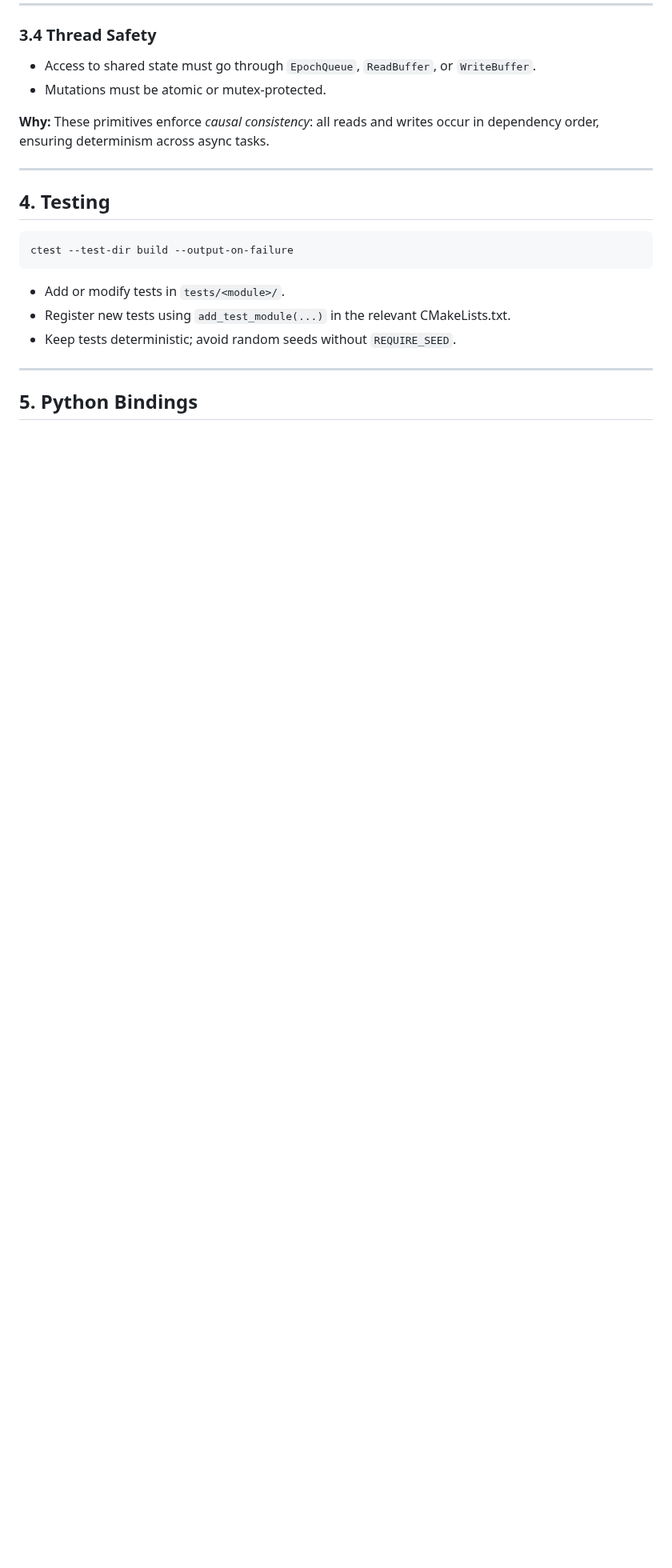
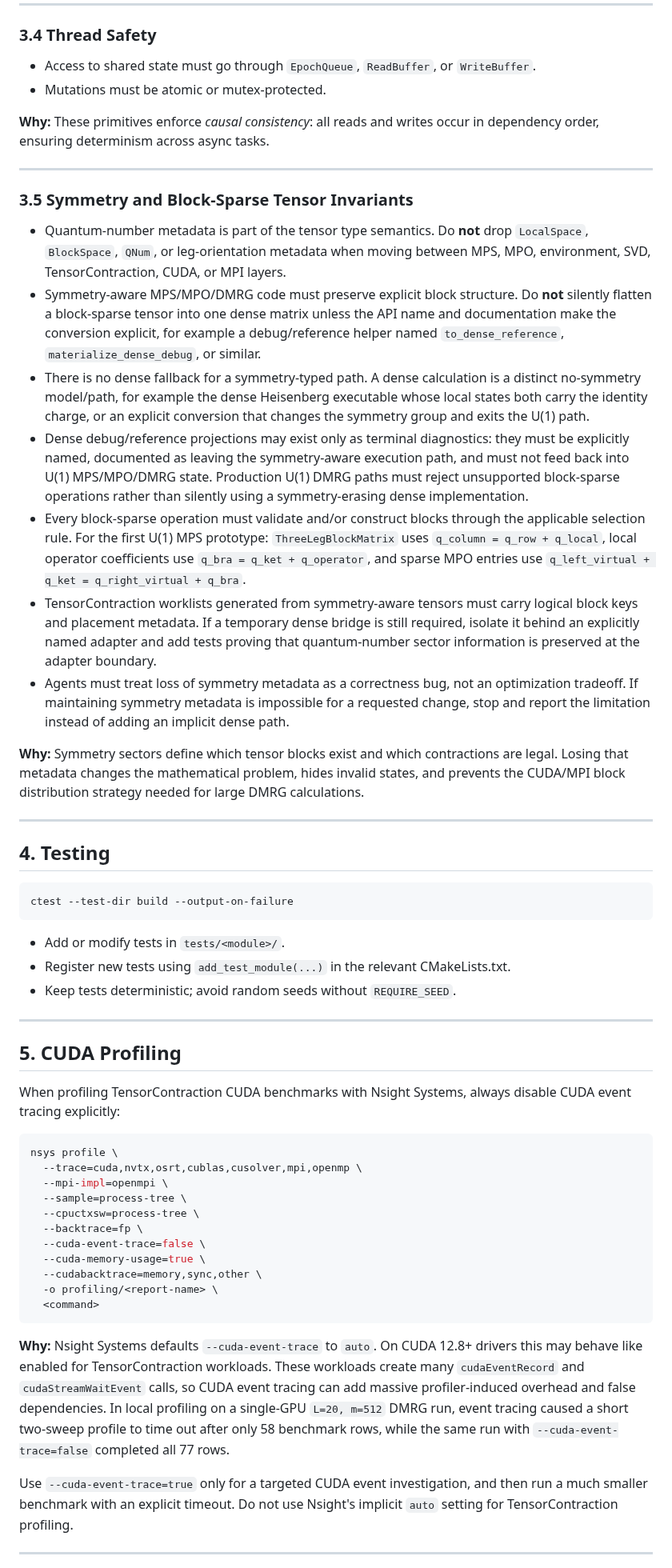
Before and after one commit to ianmccul/uni20, a Markdown page: AGENTS.md, the part around one of its changes. Shown at 80% size. Rendered like a GitHub page; blank space fills up the shorter version.

````diff
--- a/AGENTS.md
+++ b/AGENTS.md
@@ -109,6 +109,48 @@ These primitives enforce *causal consistency*: all reads and writes occur in dep
 
 ---
 
+### 3.5 Symmetry and Block-Sparse Tensor Invariants
+
+* Quantum-number metadata is part of the tensor type semantics. Do **not** drop
+  `LocalSpace`, `BlockSpace`, `QNum`, or leg-orientation metadata when moving
+  between MPS, MPO, environment, SVD, TensorContraction, CUDA, or MPI layers.
+* Symmetry-aware MPS/MPO/DMRG code must preserve explicit block structure. Do
+  **not** silently flatten a block-sparse tensor into one dense matrix unless
+  the API name and documentation make the conversion explicit, for example a
+  debug/reference helper named `to_dense_reference`, `materialize_dense_debug`,
+  or similar.
+* There is no dense fallback for a symmetry-typed path. A dense calculation is
+  a distinct no-symmetry model/path, for example the dense Heisenberg executable
+  whose local states both carry the identity charge, or an explicit conversion
+  that changes the symmetry group and exits the U(1) path.
+* Dense debug/reference projections may exist only as terminal diagnostics:
+  they must be explicitly named, documented as leaving the symmetry-aware
+  execution path, and must not feed back into U(1) MPS/MPO/DMRG state.
+  Production U(1) DMRG paths must reject unsupported block-sparse operations
+  rather than silently using a symmetry-erasing dense implementation.
+* Every block-sparse operation must validate and/or construct blocks through
+  the applicable selection rule. For the first U(1) MPS prototype:
+  `ThreeLegBlockMatrix` uses `q_column = q_row + q_local`, local operator
+  coefficients use `q_bra = q_ket + q_operator`, and sparse MPO entries use
+  `q_left_virtual + q_ket = q_right_virtual + q_bra`.
+* TensorContraction worklists generated from symmetry-aware tensors must carry
+  logical block keys and placement metadata. If a temporary dense bridge is
+  still required, isolate it behind an explicitly named adapter and add tests
+  proving that quantum-number sector information is preserved at the adapter
+  boundary.
+* Agents must treat loss of symmetry metadata as a correctness bug, not an
+  optimization tradeoff. If maintaining symmetry metadata is impossible for a
+  requested change, stop and report the limitation instead of adding an
+  implicit dense path.
+
+**Why:**
+Symmetry sectors define which tensor blocks exist and which contractions are
+legal. Losing that metadata changes the mathematical problem, hides invalid
+states, and prevents the CUDA/MPI block distribution strategy needed for large
+DMRG calculations.
+
+---
+
 ## 4. Testing
 
 ```bash
@@ -121,4 +163,36 @@ ctest --test-dir build --output-on-failure
 
 ---
 
-## 5. Python Bindings
+## 5. CUDA Profiling
+
+When profiling TensorContraction CUDA benchmarks with Nsight Systems, always
+disable CUDA event tracing explicitly:
+
+```bash
+nsys profile \
+  --trace=cuda,nvtx,osrt,cublas,cusolver,mpi,openmp \
+  --mpi-impl=openmpi \
+  --sample=process-tree \
+  --cpuctxsw=process-tree \
+  --backtrace=fp \
+  --cuda-event-trace=false \
+  --cuda-memory-usage=true \
+  --cudabacktrace=memory,sync,other \
+  -o profiling/<report-name> \
+  <command>
+```
+
+**Why:** Nsight Systems defaults `--cuda-event-trace` to `auto`. On CUDA 12.8+
+drivers this may behave like enabled for TensorContraction workloads. These
+workloads create many `cudaEventRecord` and `cudaStreamWaitEvent` calls, so CUDA
+event tracing can add massive profiler-induced overhead and false dependencies.
+In local profiling on a single-GPU `L=20, m=512` DMRG run, event tracing caused a
+short two-sweep profile to time out after only 58 benchmark rows, while the same
+run with `--cuda-event-trace=false` completed all 77 rows.
+
+Use `--cuda-event-trace=true` only for a targeted CUDA event investigation, and
+then run a much smaller benchmark with an explicit timeout. Do not use Nsight's
+implicit `auto` setting for TensorContraction profiling.
+
+---
+
````
Also changed, not shown: other parts of AGENTS.md (+6 -5 lines), CLAUDE.md (added, +114 -0 lines).
